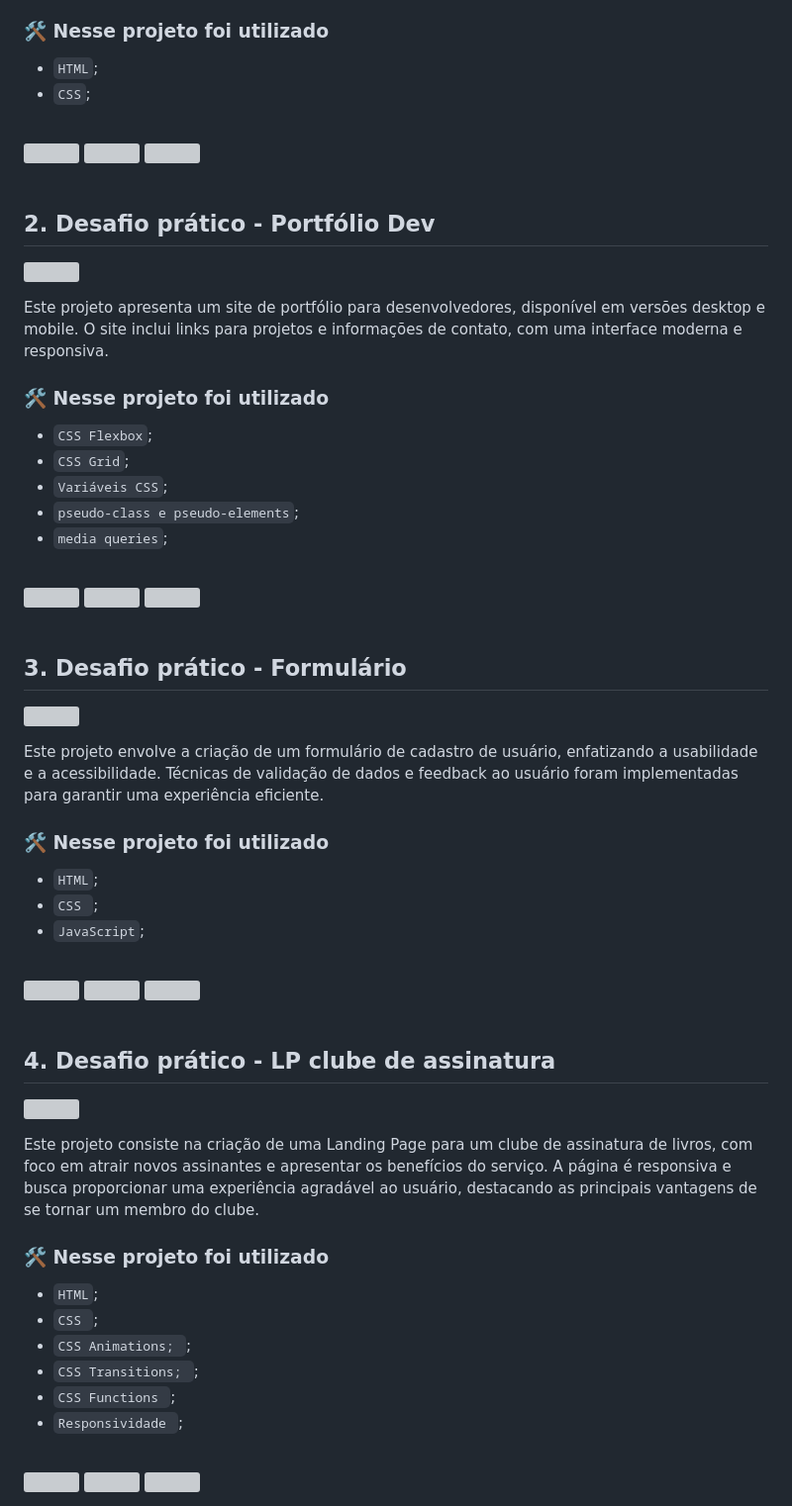
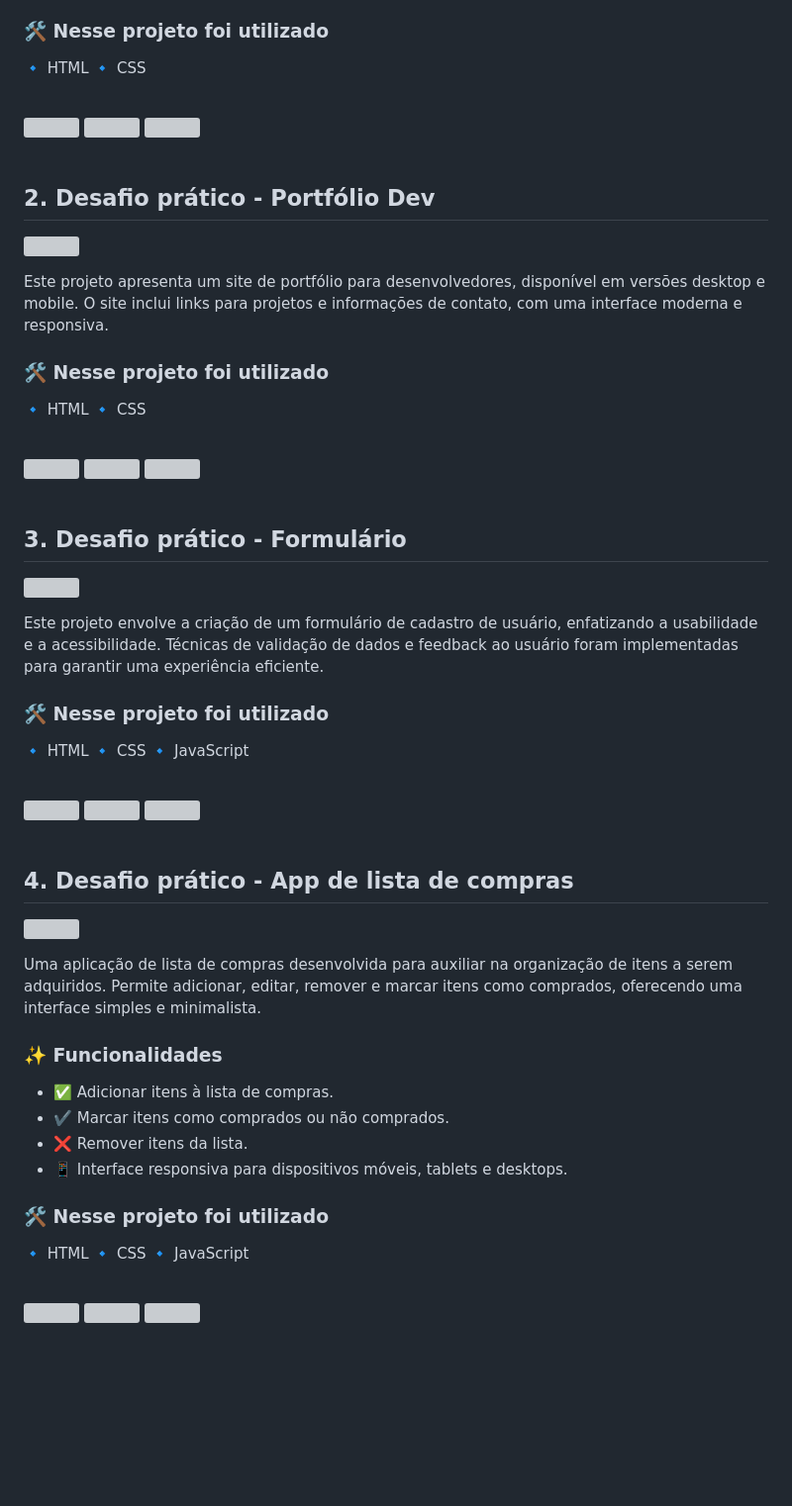
Before and after one commit to eduardonobrega/formacao-fullstack, a Markdown page: README.md, the part around one of its changes. Shown at 99% size. Drawn GitHub-style; blank space fills up the shorter version; grey boxes are pictures that could not be loaded.

```diff
--- a/README.md
+++ b/README.md
@@ -13,8 +13,8 @@ Este projeto consiste em uma página web sobre um local turístico, desenvolvida
 
 ### 🛠️ Nesse projeto foi utilizado
 
-- `HTML`;
-- `CSS`;
+🔹 HTML
+🔹 CSS
 
 <br />
 
@@ -41,11 +41,8 @@ Este projeto apresenta um site de portfólio para desenvolvedores, disponível e
 
 ### 🛠️ Nesse projeto foi utilizado
 
-- `CSS Flexbox`;
-- `CSS Grid`;
-- `Variáveis CSS`;
-- `pseudo-class e pseudo-elements`;
-- `media queries`;
+🔹 HTML
+🔹 CSS
 
 <br />
 
@@ -73,9 +70,9 @@ Este projeto envolve a criação de um formulário de cadastro de usuário, enfa
 
 ### 🛠️ Nesse projeto foi utilizado
 
-- `HTML`;
-- `CSS `;
-- `JavaScript`;
+🔹 HTML
+🔹 CSS
+🔹 JavaScript
 
 <br />
 
@@ -93,5 +90,5 @@ Este projeto envolve a criação de um formulário de cadastro de usuário, enfa
 
 &nbsp;
 
-## 4. Desafio prático - LP clube de assinatura
+## 4. Desafio prático - App de lista de compras
 <p>
@@ -99,16 +96,18 @@ Este projeto envolve a criação de um formulário de cadastro de usuário, enfa
 </p>
 
-Este projeto consiste na criação de uma Landing Page para um clube de assinatura de livros, com foco em atrair novos assinantes e apresentar os benefícios do serviço. A página é responsiva e busca proporcionar uma experiência agradável ao usuário, destacando as principais vantagens de se tornar um membro do clube.
+Uma aplicação de lista de compras desenvolvida para auxiliar na organização de itens a serem adquiridos. Permite adicionar, editar, remover e marcar itens como comprados, oferecendo uma interface simples e minimalista.
 
+### ✨ Funcionalidades
+- ✅ Adicionar itens à lista de compras.
+- ✔️ Marcar itens como comprados ou não comprados.
+- ❌ Remover itens da lista.
+- 📱 Interface responsiva para dispositivos móveis, tablets e desktops.
 
 ### 🛠️ Nesse projeto foi utilizado
 
-- `HTML`;
-- `CSS `;
-- `CSS Animations; `;
-- `CSS Transitions; `;
-- `CSS Functions `;
-- `Responsividade `;
+🔹 HTML
+🔹 CSS
+🔹 JavaScript
 
 <br />
 
```
Also changed, not shown: other parts of README.md (+4 -4 lines).
